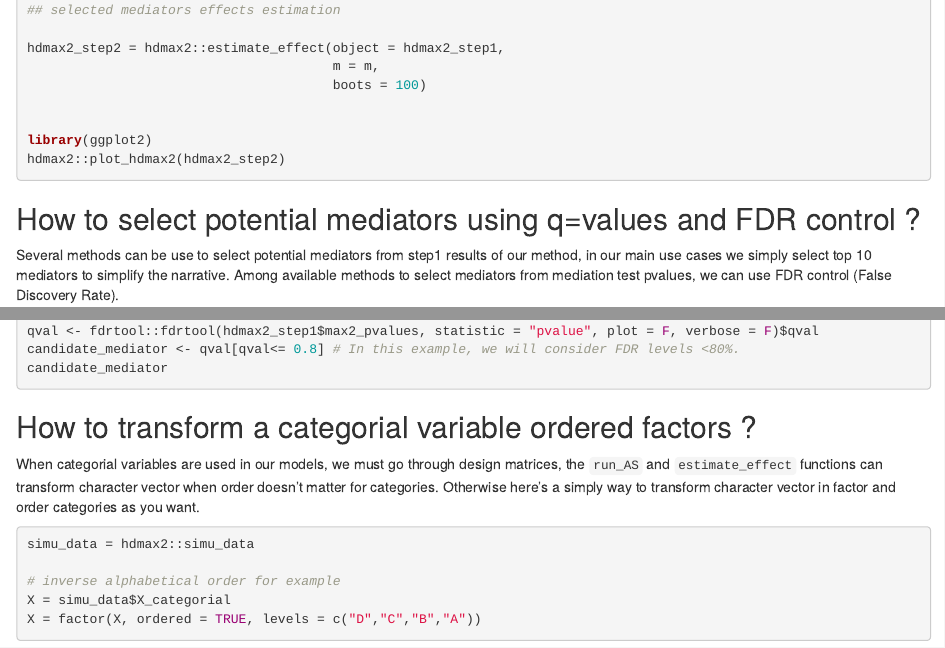
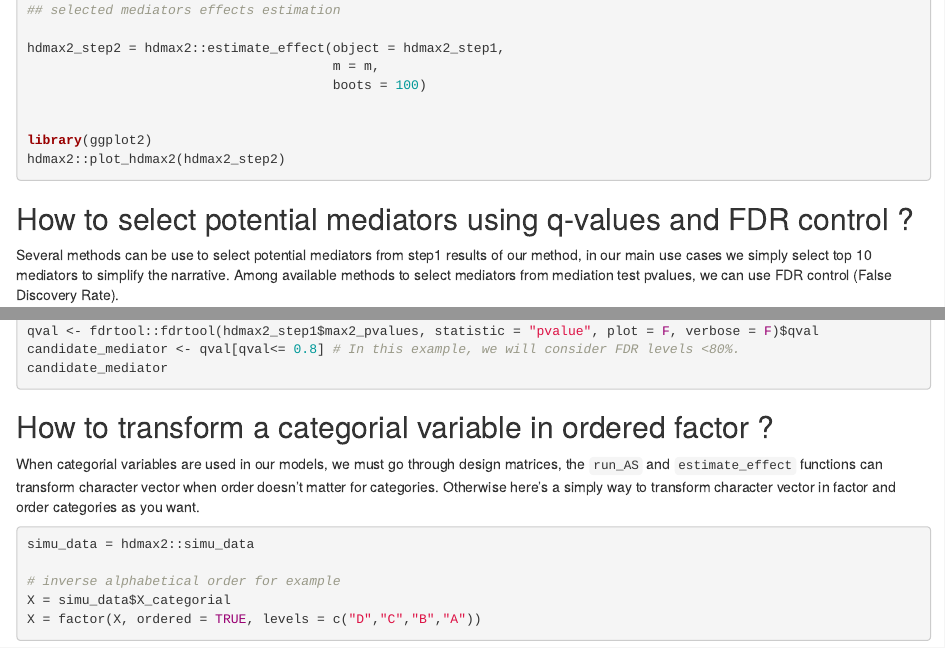
Before and after one commit to bcm-uga/hdmax2, an R Markdown document (vignettes/helper_functions.Rmd): the page in a window 1100 px wide, from 1770 px down, and a second part further down, joined at a grey line. Rendered offline with R 4.5, knitr and Pandoc, with nearby package versions; the code chunks are not run, so their results and figures are left out; drawn as R Markdown's standard HTML page in place of the format the file asks for.

Commit message:
minor modifs helper vignette

````diff
--- a/vignettes/helper_functions.Rmd
+++ b/vignettes/helper_functions.Rmd
@@ -126,7 +126,7 @@ hdmax2::plot_hdmax2(hdmax2_step2)
 
 ```
 
-## How to select potential mediators using q=values and FDR control ?
+## How to select potential mediators using q-values and FDR control ?
 
 Several methods can be use to select potential mediators from step1 results of our method, in our main use cases we simply select top 10 mediators to simplify the narrative. Among available methods to select mediators from mediation test pvalues, we can use FDR control (False Discovery Rate).
 
@@ -146,7 +146,7 @@ candidate_mediator
 
 ```
 
-## How to transform a categorial variable ordered factors ?
+## How to transform a categorial variable in ordered factor ?
 
 When categorial variables are used in our models, we must go through design matrices, the `run_AS` and `estimate_effect` functions can transform character vector when order doesn't matter for categories. Otherwise here's a simply way to transform character vector in factor and order categories as you want.
 
````
